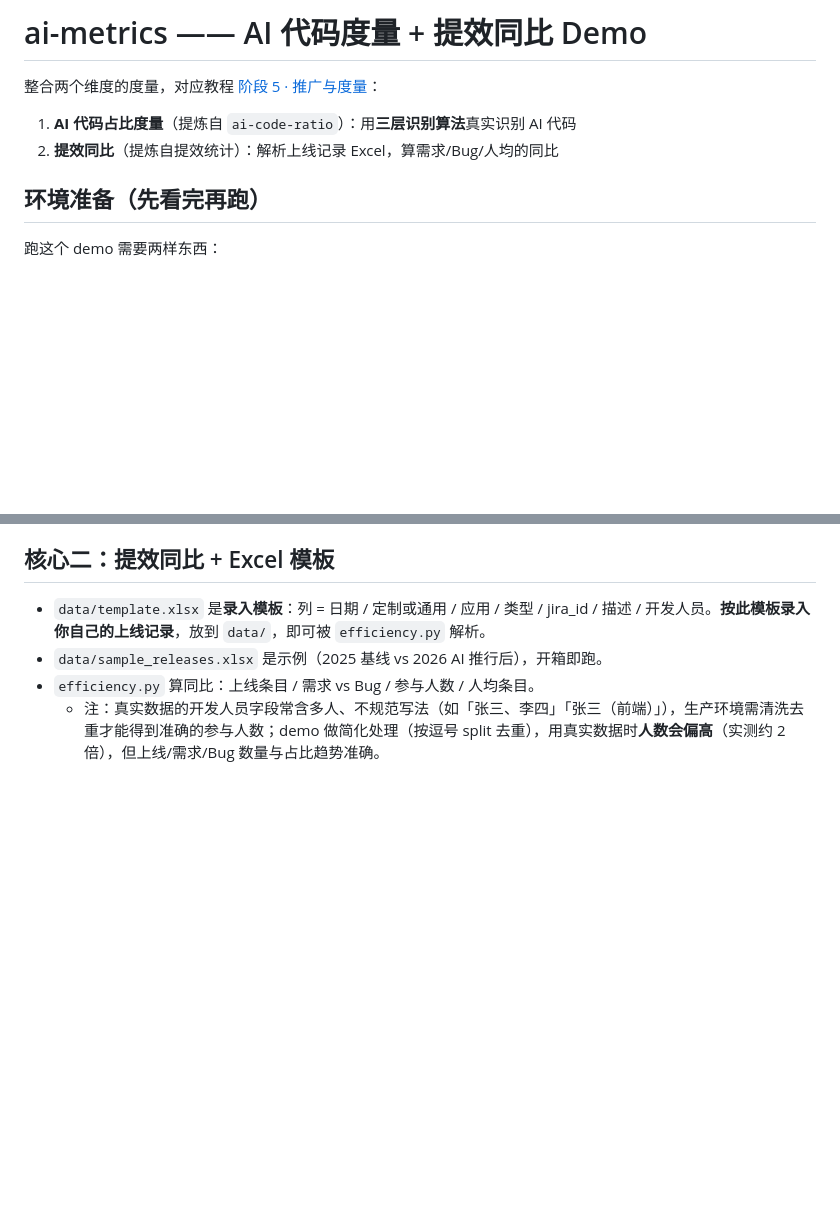
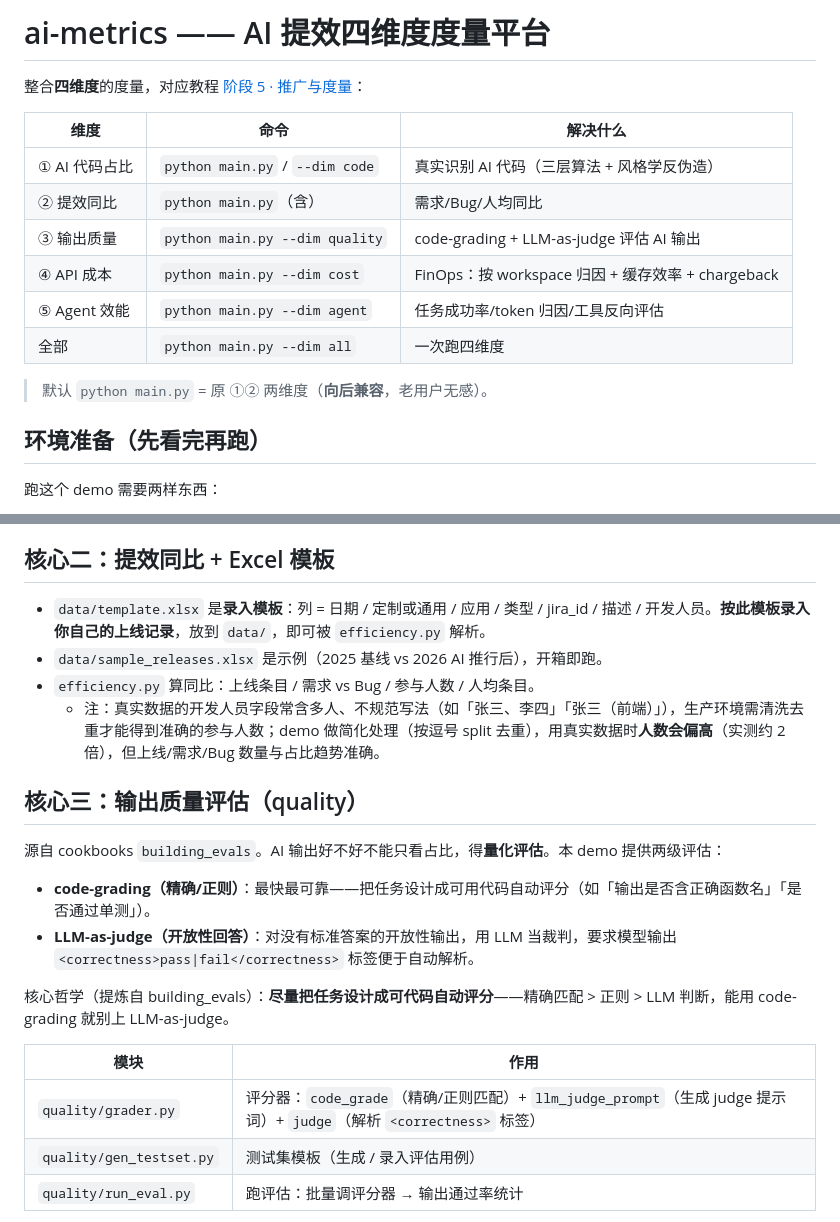
Before and after one commit to Johnson-Jia/ai-landing-tutorial, a Markdown page: demos/ai-metrics/README.md, 2 parts joined by grey strips. GitHub-like rendering; blank space fills up the shorter version.

```diff
--- a/demos/ai-metrics/README.md
+++ b/demos/ai-metrics/README.md
@@ -1,9 +1,17 @@
-# ai-metrics —— AI 代码度量 + 提效同比 Demo
+# ai-metrics —— AI 提效四维度度量平台
 
-整合两个维度的度量，对应教程 [阶段 5 · 推广与度量](../../pages/stage5.html)：
+整合**四维度**的度量，对应教程 [阶段 5 · 推广与度量](../../pages/stage5.html)：
 
-1. **AI 代码占比度量**（提炼自 `ai-code-ratio`）：用**三层识别算法**真实识别 AI 代码
-2. **提效同比**（提炼自提效统计）：解析上线记录 Excel，算需求/Bug/人均的同比
+| 维度 | 命令 | 解决什么 |
+|---|---|---|
+| ① AI 代码占比 | `python main.py` / `--dim code` | 真实识别 AI 代码（三层算法 + 风格学反伪造）|
+| ② 提效同比 | `python main.py`（含） | 需求/Bug/人均同比 |
+| ③ 输出质量 | `python main.py --dim quality` | code-grading + LLM-as-judge 评估 AI 输出 |
+| ④ API 成本 | `python main.py --dim cost` | FinOps：按 workspace 归因 + 缓存效率 + chargeback |
+| ⑤ Agent 效能 | `python main.py --dim agent` | 任务成功率/token 归因/工具反向评估 |
+| 全部 | `python main.py --dim all` | 一次跑四维度 |
+
+> 默认 `python main.py` = 原 ①② 两维度（**向后兼容**，老用户无感）。
 
 ## 环境准备（先看完再跑）
 
@@ -59,3 +69,18 @@ python main.py
 - `efficiency.py` 算同比：上线条目 / 需求 vs Bug / 参与人数 / 人均条目。
   - 注：真实数据的开发人员字段常含多人、不规范写法（如「张三、李四」「张三（前端）」），生产环境需清洗去重才能得到准确的参与人数；demo 做简化处理（按逗号 split 去重），用真实数据时**人数会偏高**（实测约 2 倍），但上线/需求/Bug 数量与占比趋势准确。
 
+## 核心三：输出质量评估（quality）
+
+源自 cookbooks `building_evals`。AI 输出好不好不能只看占比，得**量化评估**。本 demo 提供两级评估：
+
+- **code-grading（精确/正则）**：最快最可靠——把任务设计成可用代码自动评分（如「输出是否含正确函数名」「是否通过单测」）。
+- **LLM-as-judge（开放性回答）**：对没有标准答案的开放性输出，用 LLM 当裁判，要求模型输出 `<correctness>pass|fail</correctness>` 标签便于自动解析。
+
+核心哲学（提炼自 building_evals）：**尽量把任务设计成可代码自动评分**——精确匹配 > 正则 > LLM 判断，能用 code-grading 就别上 LLM-as-judge。
+
+| 模块 | 作用 |
+|---|---|
+| `quality/grader.py` | 评分器：`code_grade`（精确/正则匹配）+ `llm_judge_prompt`（生成 judge 提示词）+ `judge`（解析 `<correctness>` 标签） |
+| `quality/gen_testset.py` | 测试集模板（生成 / 录入评估用例） |
+| `quality/run_eval.py` | 跑评估：批量调评分器 → 输出通过率统计 |
+
```
Also changed, not shown: other parts of demos/ai-metrics/README.md (+54 -4 lines).
